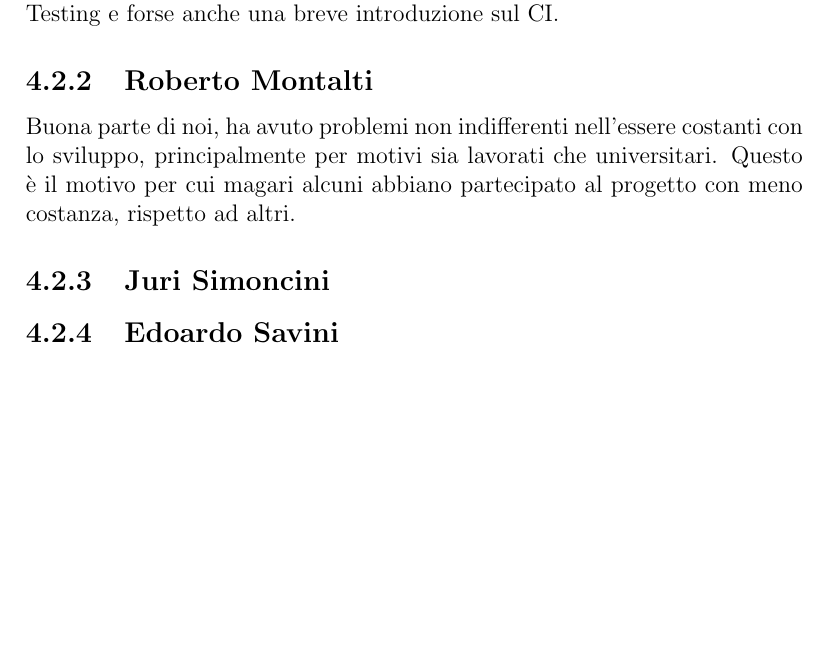
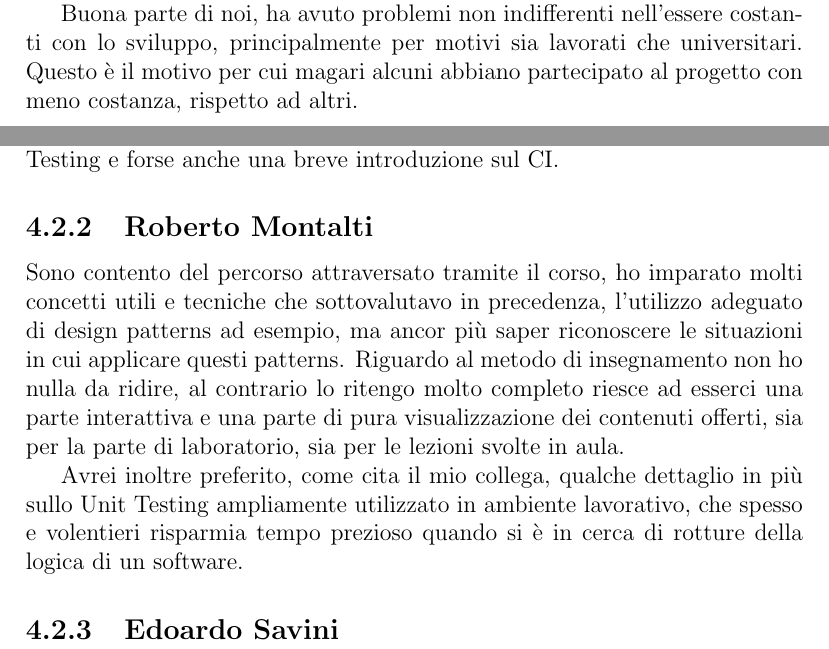
Before and after one commit to rhighs/OOP20-Covid-sim, a LaTeX document (relazione/relazione.tex): part of page 18 of 20 before the commit and two parts of pages 17 and 18 of 20 after it, the two joined at a grey line, cut so that both start at the same text, the shorter picture padded with empty space. Compiled offline with pdfLaTeX.

Commit message:
updated relationship

```diff
--- a/relazione/relazione.tex
+++ b/relazione/relazione.tex
@@ -290,6 +290,9 @@ Questo per me è il primo progetto di questa portata, in cui mi trovo a lavorare
 
 Ho sicuramente imparato molte altre cose interessanti e importanti, programmare in una manierà più consapevole e l'organizzazione di squadra sono state sicuramente alcune di queste.
 
+Buona parte di noi, ha avuto problemi non indifferenti nell'essere costanti con lo sviluppo, principalmente per motivi sia lavorati che universitari.
+Questo è il motivo per cui magari alcuni abbiano partecipato al progetto con meno costanza, rispetto ad altri.
+
 \subsection{Juri Simoncini}
 
 Avrei potuto sicuramente fare di più ma per vari problemi non sono riuscito a mettere in atto tutti gli insegnamenti compresi a lezione soprattutto per quanto riguarda l'utilizzo del pattern MVC nella GUI che sarebbe potuto essere attuato in maniera migliore.
@@ -310,11 +313,11 @@ Avrei però voluto un po' di spiegazione in più riguardo ad alcuni argomenti di
 
 \subsection{Roberto Montalti}
 
-% sku qui ci vanno i commenti per il corso
-Buona parte di noi, ha avuto problemi non indifferenti nell'essere costanti con lo sviluppo, principalmente per motivi sia lavorati che universitari.
-Questo è il motivo per cui magari alcuni abbiano partecipato al progetto con meno costanza, rispetto ad altri.
+Sono contento del percorso attraversato tramite il corso, ho imparato molti concetti utili e tecniche che sottovalutavo in precedenza, l'utilizzo adeguato di design patterns ad esempio, ma ancor più
+saper riconoscere le situazioni in cui applicare questi patterns.
+Riguardo al metodo di insegnamento non ho nulla da ridire, al contrario lo ritengo molto completo riesce ad esserci una parte interattiva e una parte di pura visualizzazione dei contenuti offerti, sia per la parte di laboratorio, sia per le lezioni svolte in aula.
 
-\subsection{Juri Simoncini}
+Avrei inoltre preferito, come cita il mio collega, qualche dettaglio in più sullo Unit Testing ampliamente utilizzato in ambiente lavorativo, che spesso e volentieri risparmia tempo prezioso quando si è in cerca di rotture della logica di un software.
 
 \subsection{Edoardo Savini}
 
```
Also changed, not shown: relazione/navmesh_topview.png (deleted), relazione/persons.png (deleted), relazione/relazione.tex (2 more changed lines).
